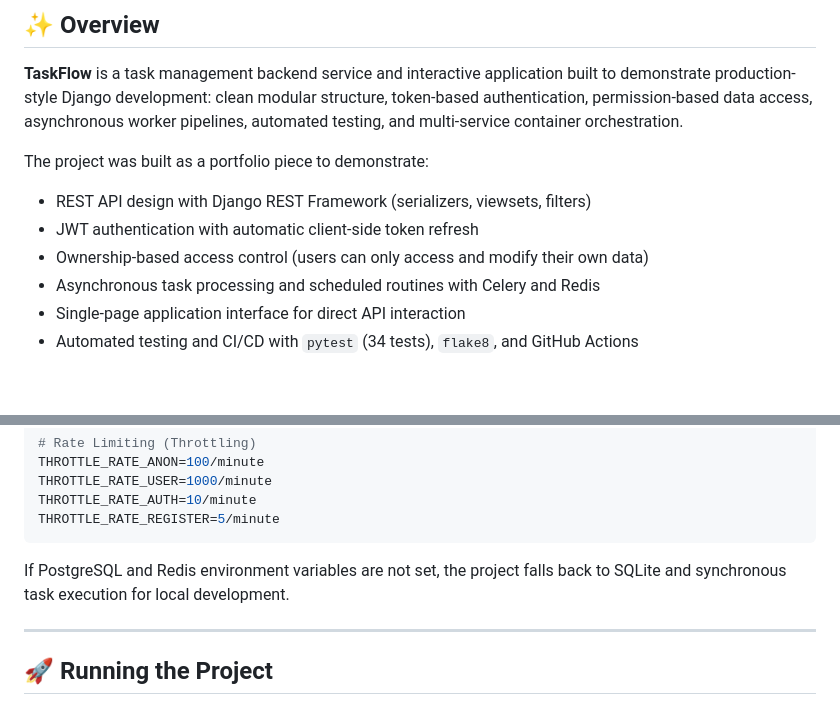
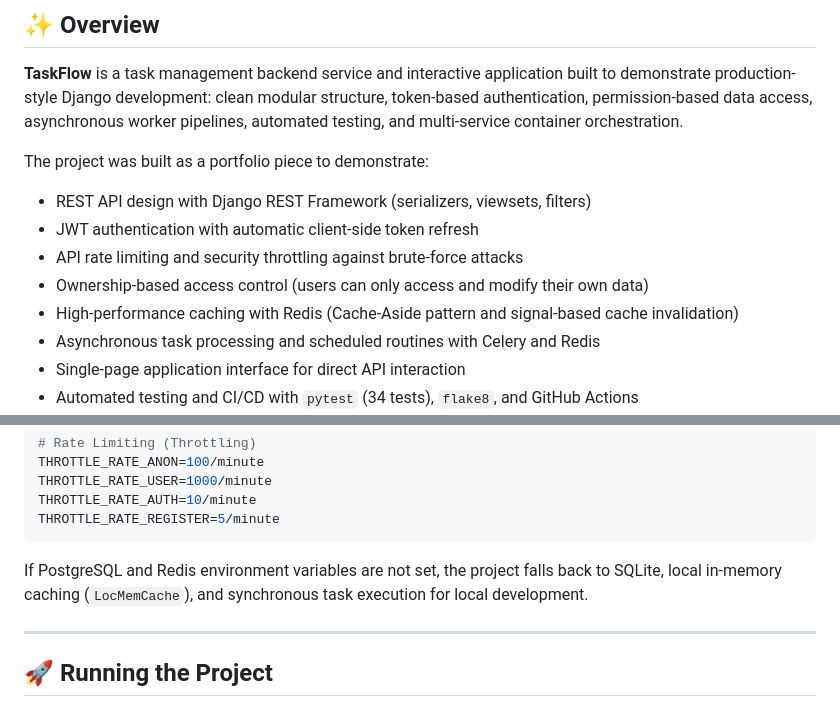
Before and after one commit to hezhenn/taskmanager, a Markdown page: README.md, 2 parts joined by grey strips. Rendered like a GitHub page; blank space fills up the shorter version.

````diff
--- a/README.md
+++ b/README.md
@@ -70,7 +70,9 @@ The project was built as a portfolio piece to demonstrate:
 
 - REST API design with Django REST Framework (serializers, viewsets, filters)
 - JWT authentication with automatic client-side token refresh
+- API rate limiting and security throttling against brute-force attacks
 - Ownership-based access control (users can only access and modify their own data)
+- High-performance caching with Redis (Cache-Aside pattern and signal-based cache invalidation)
 - Asynchronous task processing and scheduled routines with Celery and Redis
 - Single-page application interface for direct API interaction
 - Automated testing and CI/CD with `pytest` (34 tests), `flake8`, and GitHub Actions
@@ -265,7 +267,7 @@ THROTTLE_RATE_AUTH=10/minute
 THROTTLE_RATE_REGISTER=5/minute
 ```
 
-If PostgreSQL and Redis environment variables are not set, the project falls back to SQLite and synchronous task execution for local development.
+If PostgreSQL and Redis environment variables are not set, the project falls back to SQLite, local in-memory caching (`LocMemCache`), and synchronous task execution for local development.
 
 ---
 
````
Also changed, not shown: other parts of README.md (+12 -10 lines).
